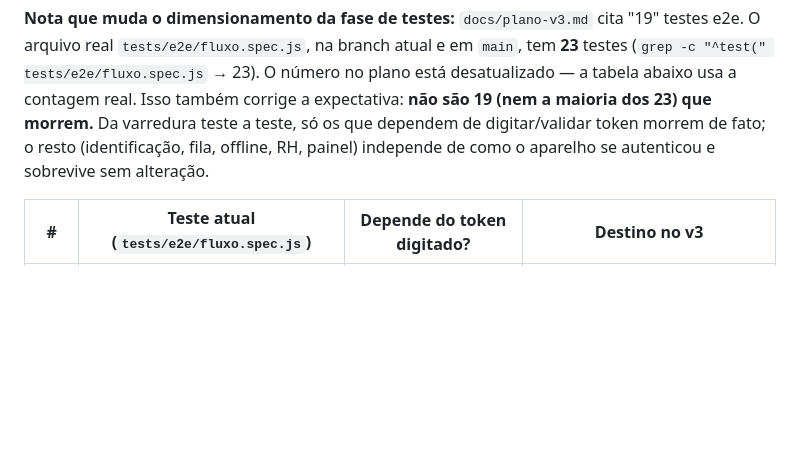
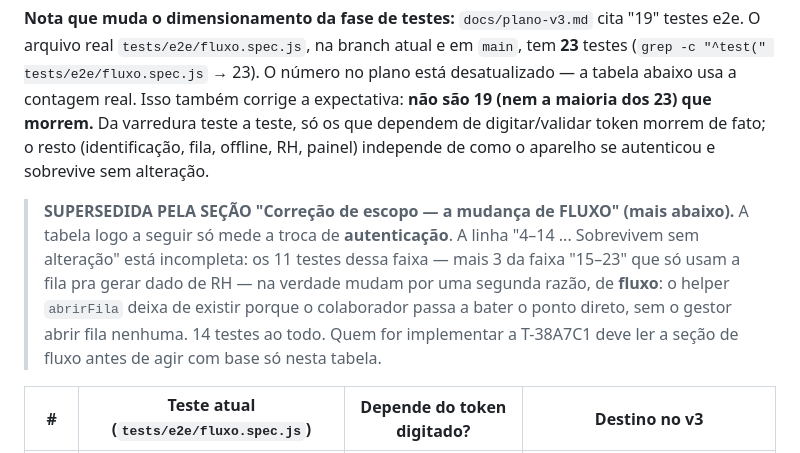
Before and after one commit to BRL4528/control_face_id, a Markdown page: docs/ameacas-v3.md, the part around the change. Drawn GitHub-style; blank space fills up the shorter version.

Commit message:
Ameaças v3: nota de supersessão na primeira tabela de impacto nos e2e
A tabela de l.140 media só a troca de autenticação e dizia "4-14 sobrevivem
sem alteração", o que é incompleto sem a segunda tabela (fluxo) mais abaixo.
Quem lesse só a primeira concluiria errado. Aponta para a seção correta.

Co-Authored-By: Claude Sonnet 5 <noreply@anthropic.com>

```diff
--- a/docs/ameacas-v3.md
+++ b/docs/ameacas-v3.md
@@ -136,6 +136,15 @@ também corrige a expectativa: **não são 19 (nem a maioria dos 23) que morrem.
 Da varredura teste a teste, só os que dependem de digitar/validar token morrem
 de fato; o resto (identificação, fila, offline, RH, painel) independe de como o
 aparelho se autenticou e sobrevive sem alteração.
+
+> **SUPERSEDIDA PELA SEÇÃO "Correção de escopo — a mudança de FLUXO" (mais
+> abaixo).** A tabela logo a seguir só mede a troca de **autenticação**. A linha
+> "4–14 ... Sobrevivem sem alteração" está incompleta: os 11 testes dessa faixa
+> — mais 3 da faixa "15–23" que só usam a fila pra gerar dado de RH — na
+> verdade mudam por uma segunda razão, de **fluxo**: o helper `abrirFila` deixa
+> de existir porque o colaborador passa a bater o ponto direto, sem o gestor
+> abrir fila nenhuma. 14 testes ao todo. Quem for implementar a T-38A7C1 deve
+> ler a seção de fluxo antes de agir com base só nesta tabela.
 
 | # | Teste atual (`tests/e2e/fluxo.spec.js`) | Depende do token digitado? | Destino no v3 |
 |---|---|---|---|
```
